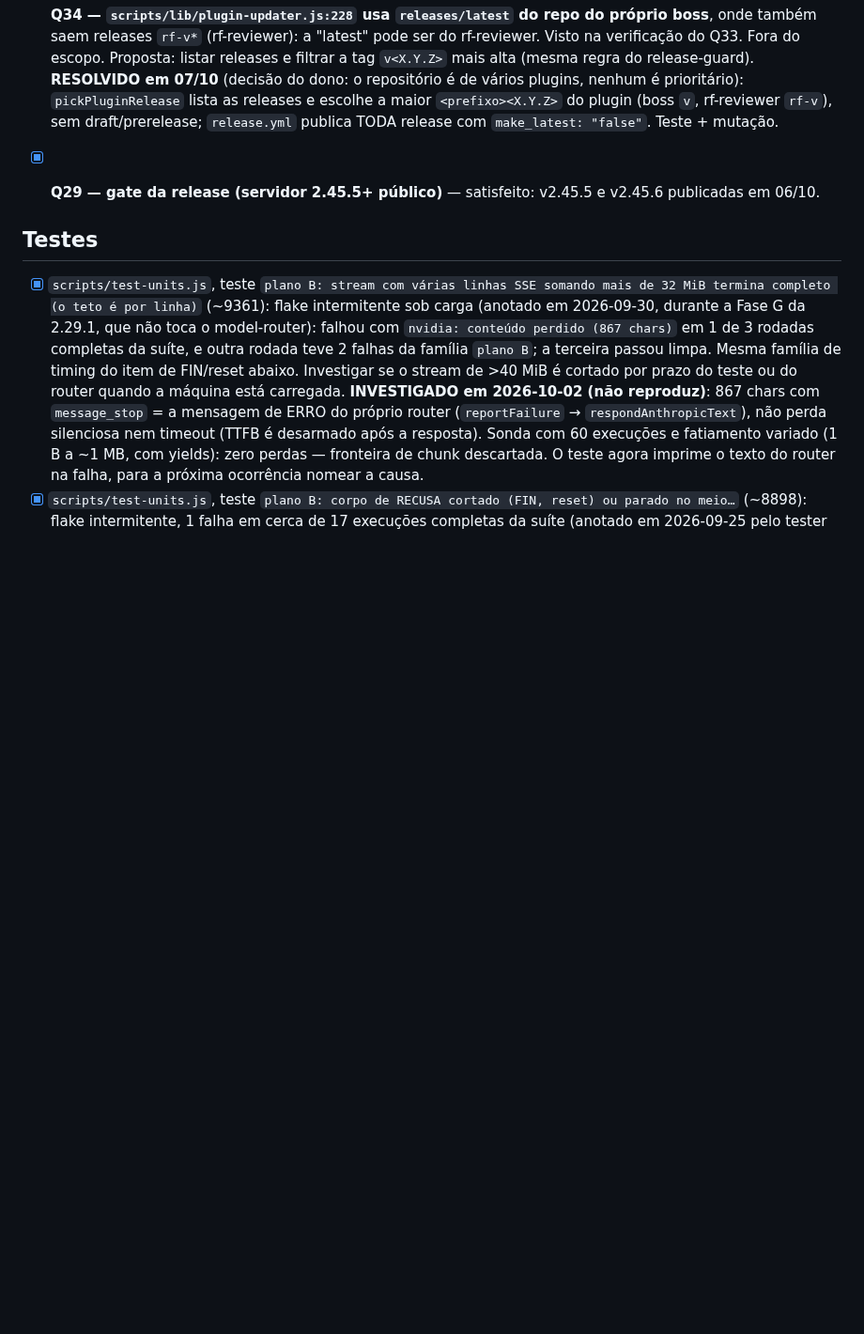
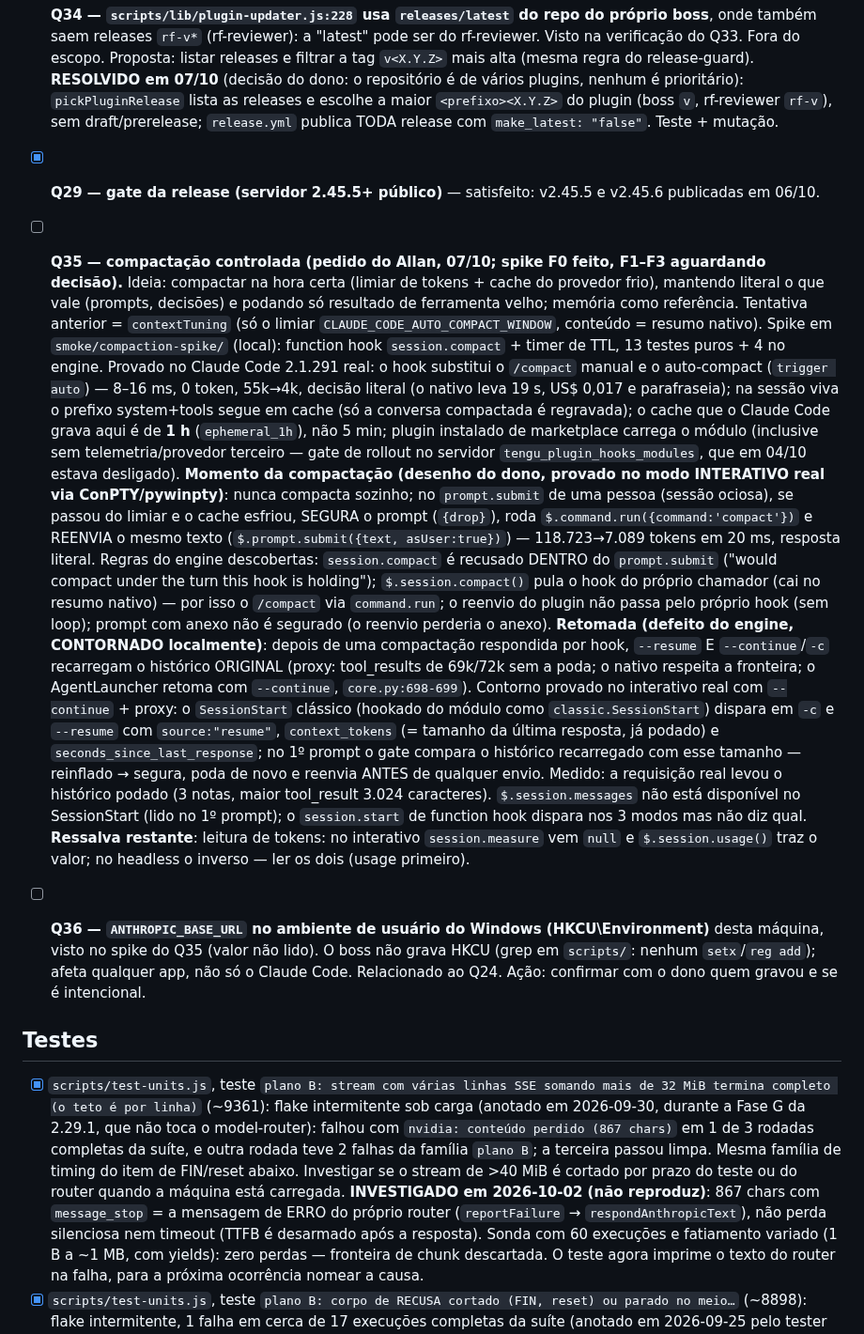
Before and after one commit to AllanSantos-DV/claude-code-plugins, a Markdown page: claude-code-boss/docs/BACKLOG.md, the part around the change. Shown at 94% size. Rendered like a GitHub page; blank space fills up the shorter version.

Commit message:
docs(claude-code-boss): backlog — Q35 controlled-compaction spike findings, Q36 user-level ANTHROPIC_BASE_URL

```diff
--- a/claude-code-boss/docs/BACKLOG.md
+++ b/claude-code-boss/docs/BACKLOG.md
@@ -924,6 +924,38 @@ Além disso, todas as sessões perdiam o stream SSE a cada ~6 min.
   `pickPluginRelease` lista as releases e escolhe a maior `<prefixo><X.Y.Z>` do plugin (boss `v`, rf-reviewer
   `rf-v`), sem draft/prerelease; `release.yml` publica TODA release com `make_latest: "false"`. Teste + mutação.
 - [x] **Q29 — gate da release (servidor 2.45.5+ público)** — satisfeito: v2.45.5 e v2.45.6 publicadas em 06/10.
+- [ ] **Q35 — compactação controlada (pedido do Allan, 07/10; spike F0 feito, F1–F3 aguardando decisão).**
+  Ideia: compactar na hora certa (limiar de tokens + cache do provedor frio), mantendo literal o que vale
+  (prompts, decisões) e podando só resultado de ferramenta velho; memória como referência. Tentativa anterior
+  = `contextTuning` (só o limiar `CLAUDE_CODE_AUTO_COMPACT_WINDOW`, conteúdo = resumo nativo). Spike em
+  `smoke/compaction-spike/` (local): function hook `session.compact` + timer de TTL, 13 testes puros + 4 no
+  engine. Provado no Claude Code 2.1.291 real: o hook substitui o `/compact` manual e o auto-compact
+  (`trigger auto`) — 8–16 ms, 0 token, 55k→4k, decisão literal (o nativo leva 19 s, US$ 0,017 e parafraseia);
+  na sessão viva o prefixo system+tools segue em cache (só a conversa compactada é regravada); o cache que o
+  Claude Code grava aqui é de **1 h** (`ephemeral_1h`), não 5 min; plugin instalado de marketplace carrega o
+  módulo (inclusive sem telemetria/provedor terceiro — gate de rollout no servidor `tengu_plugin_hooks_modules`,
+  que em 04/10 estava desligado). **Momento da compactação (desenho do dono, provado no modo INTERATIVO real
+  via ConPTY/pywinpty)**: nunca compacta sozinho; no `prompt.submit` de uma pessoa (sessão ociosa), se passou do
+  limiar e o cache esfriou, SEGURA o prompt (`{drop}`), roda `$.command.run({command:'compact'})` e REENVIA o
+  mesmo texto (`$.prompt.submit({text, asUser:true})`) — 118.723→7.089 tokens em 20 ms, resposta literal.
+  Regras do engine descobertas: `session.compact` é recusado DENTRO do `prompt.submit` ("would compact under
+  the turn this hook is holding"); `$.session.compact()` pula o hook do próprio chamador (cai no resumo nativo)
+  — por isso o `/compact` via `command.run`; o reenvio do plugin não passa pelo próprio hook (sem loop);
+  prompt com anexo não é segurado (o reenvio perderia o anexo). **Retomada (defeito do engine, CONTORNADO
+  localmente)**: depois de uma compactação respondida por hook, `--resume` E `--continue`/`-c` recarregam o
+  histórico ORIGINAL (proxy: tool_results de 69k/72k sem a poda; o nativo respeita a fronteira; o AgentLauncher
+  retoma com `--continue`, `core.py:698-699`). Contorno provado no interativo real com `--continue` + proxy:
+  o `SessionStart` clássico (hookado do módulo como `classic.SessionStart`) dispara em `-c` e `--resume` com
+  `source:"resume"`, `context_tokens` (= tamanho da última resposta, já podado) e `seconds_since_last_response`;
+  no 1º prompt o gate compara o histórico recarregado com esse tamanho — reinflado → segura, poda de novo e
+  reenvia ANTES de qualquer envio. Medido: a requisição real levou o histórico podado (3 notas, maior
+  tool_result 3.024 caracteres). `$.session.messages` não está disponível no SessionStart (lido no 1º prompt);
+  o `session.start` de function hook dispara nos 3 modos mas não diz qual. **Ressalva restante**: leitura de tokens: no
+  interativo `session.measure` vem `null` e `$.session.usage()` traz o valor; no headless o inverso — ler os
+  dois (usage primeiro).
+- [ ] **Q36 — `ANTHROPIC_BASE_URL` no ambiente de usuário do Windows (HKCU\Environment)** desta máquina, visto
+  no spike do Q35 (valor não lido). O boss não grava HKCU (grep em `scripts/`: nenhum `setx`/`reg add`); afeta
+  qualquer app, não só o Claude Code. Relacionado ao Q24. Ação: confirmar com o dono quem gravou e se é intencional.
 ## Testes
 
 - [x] `scripts/test-units.js`, teste `plano B: stream com várias linhas SSE somando mais de 32 MiB termina completo (o teto é por linha)` (~9361): flake intermitente sob carga (anotado em 2026-09-30, durante a Fase G da 2.29.1, que não toca o model-router): falhou com `nvidia: conteúdo perdido (867 chars)` em 1 de 3 rodadas completas da suíte, e outra rodada teve 2 falhas da família `plano B`; a terceira passou limpa. Mesma família de timing do item de FIN/reset abaixo. Investigar se o stream de >40 MiB é cortado por prazo do teste ou do router quando a máquina está carregada.
```
